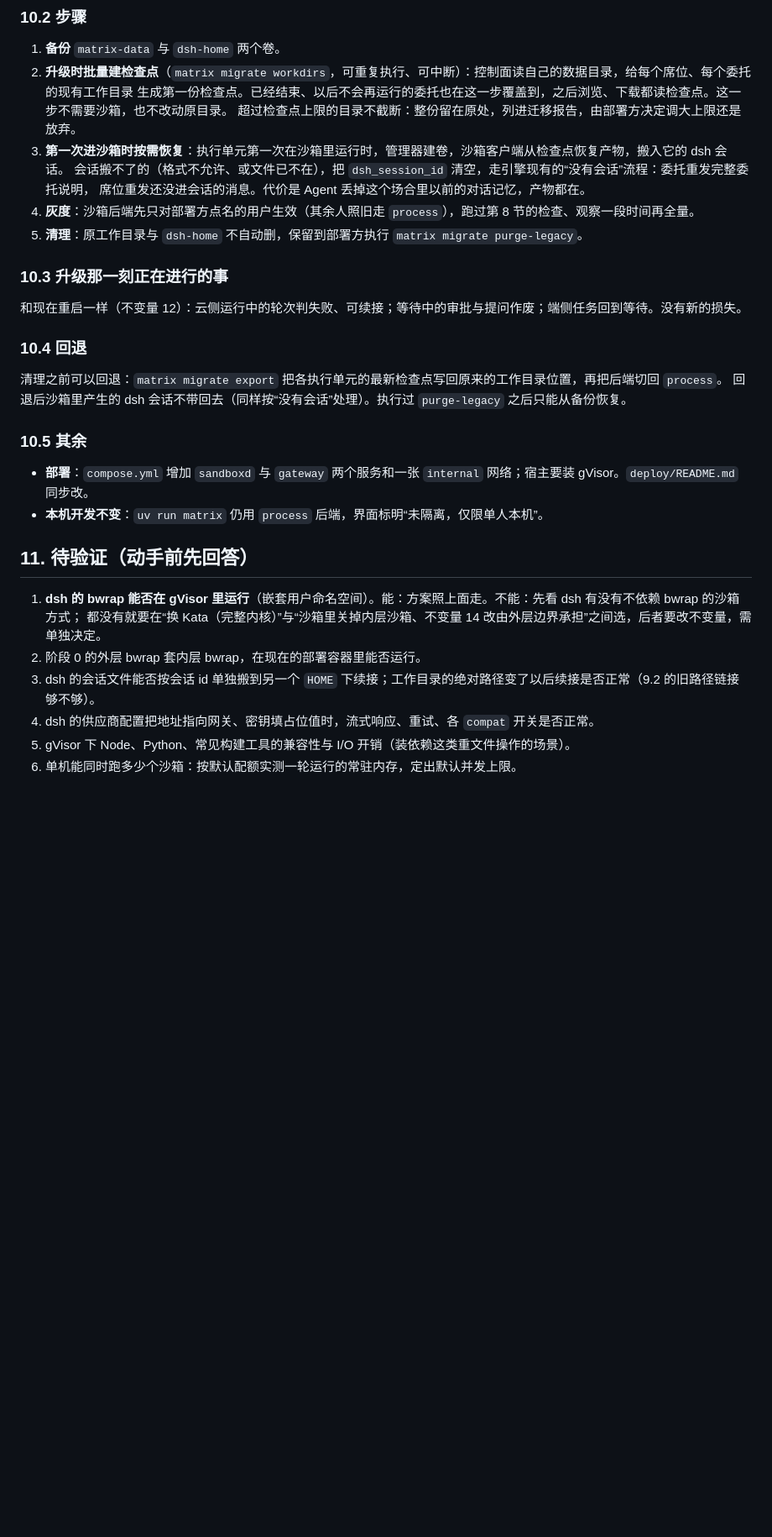
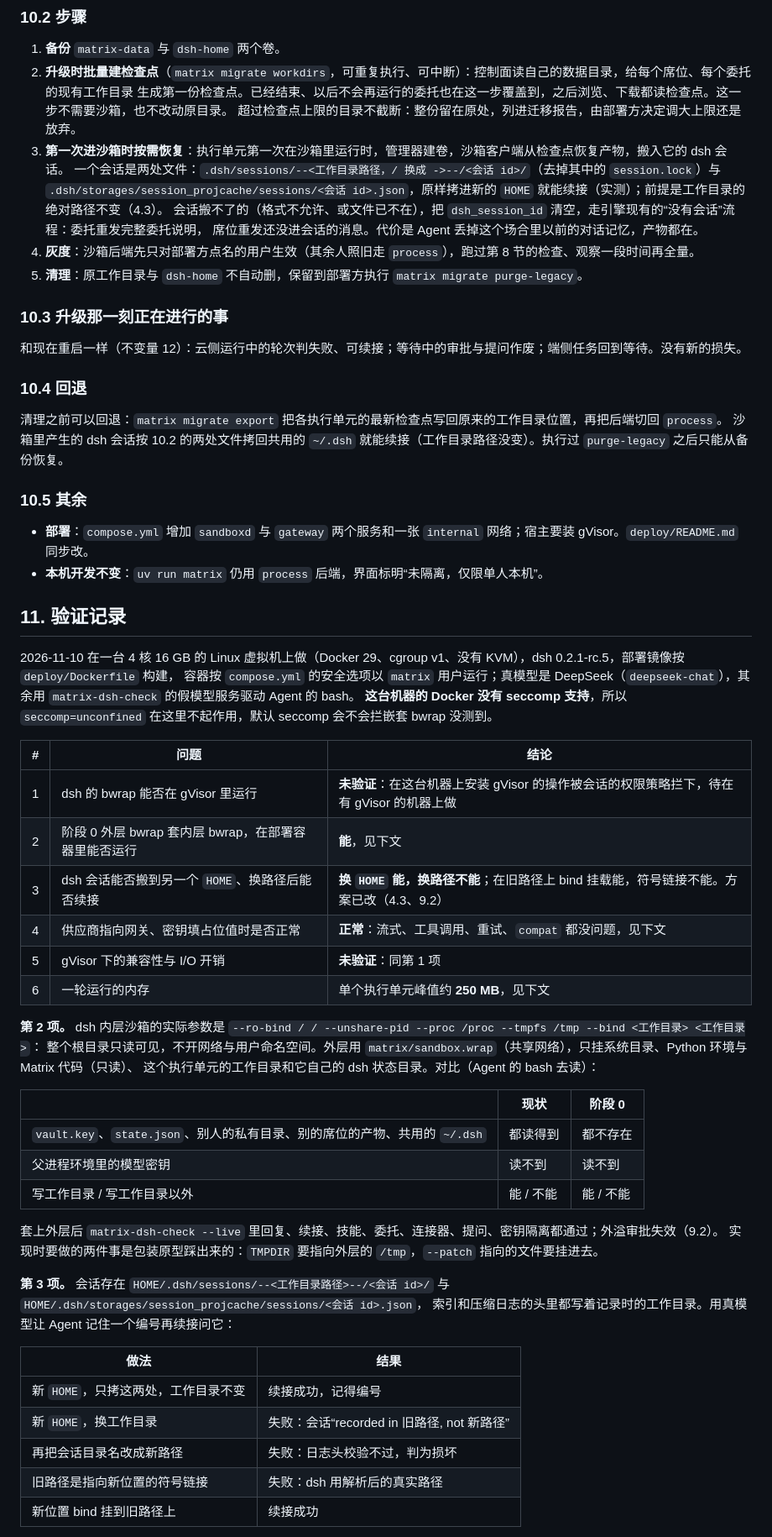
Before and after one commit to SanChiaki/Matrix, a Markdown page: docs/cloud-runtime.md, the part around one of its changes. Shown at 84% size. GitHub-like rendering; blank space fills up the shorter version.

```diff
--- a/docs/cloud-runtime.md
+++ b/docs/cloud-runtime.md
@@ -326,6 +339,8 @@ class SandboxProvider(Protocol):
    生成第一份检查点。已经结束、以后不会再运行的委托也在这一步覆盖到，之后浏览、下载都读检查点。这一步不需要沙箱，也不改动原目录。
    超过检查点上限的目录不截断：整份留在原处，列进迁移报告，由部署方决定调大上限还是放弃。
 3. **第一次进沙箱时按需恢复**：执行单元第一次在沙箱里运行时，管理器建卷，沙箱客户端从检查点恢复产物，搬入它的 dsh 会话。
+   一个会话是两处文件：`.dsh/sessions/--<工作目录路径，/ 换成 ->--/<会话 id>/`（去掉其中的 `session.lock`）与
+   `.dsh/storages/session_projcache/sessions/<会话 id>.json`，原样拷进新的 `HOME` 就能续接（实测）；前提是工作目录的绝对路径不变（4.3）。
    会话搬不了的（格式不允许、或文件已不在），把 `dsh_session_id` 清空，走引擎现有的“没有会话”流程：委托重发完整委托说明，
    席位重发还没进会话的消息。代价是 Agent 丢掉这个场合里以前的对话记忆，产物都在。
 4. **灰度**：沙箱后端先只对部署方点名的用户生效（其余人照旧走 `process`），跑过第 8 节的检查、观察一段时间再全量。
@@ -338,19 +353,49 @@ class SandboxProvider(Protocol):
 ### 10.4 回退
 
 清理之前可以回退：`matrix migrate export` 把各执行单元的最新检查点写回原来的工作目录位置，再把后端切回 `process`。
-回退后沙箱里产生的 dsh 会话不带回去（同样按“没有会话”处理）。执行过 `purge-legacy` 之后只能从备份恢复。
+沙箱里产生的 dsh 会话按 10.2 的两处文件拷回共用的 `~/.dsh` 就能续接（工作目录路径没变）。执行过 `purge-legacy` 之后只能从备份恢复。
 
 ### 10.5 其余
 
 - **部署**：`compose.yml` 增加 `sandboxd` 与 `gateway` 两个服务和一张 `internal` 网络；宿主要装 gVisor。`deploy/README.md` 同步改。
 - **本机开发不变**：`uv run matrix` 仍用 `process` 后端，界面标明“未隔离，仅限单人本机”。
 
-## 11. 待验证（动手前先回答）
+## 11. 验证记录
 
-1. **dsh 的 bwrap 能否在 gVisor 里运行**（嵌套用户命名空间）。能：方案照上面走。不能：先看 dsh 有没有不依赖 bwrap 的沙箱方式；
-   都没有就要在“换 Kata（完整内核）”与“沙箱里关掉内层沙箱、不变量 14 改由外层边界承担”之间选，后者要改不变量，需单独决定。
-2. 阶段 0 的外层 bwrap 套内层 bwrap，在现在的部署容器里能否运行。
-3. dsh 的会话文件能否按会话 id 单独搬到另一个 `HOME` 下续接；工作目录的绝对路径变了以后续接是否正常（9.2 的旧路径链接够不够）。
-4. dsh 的供应商配置把地址指向网关、密钥填占位值时，流式响应、重试、各 `compat` 开关是否正常。
-5. gVisor 下 Node、Python、常见构建工具的兼容性与 I/O 开销（装依赖这类重文件操作的场景）。
-6. 单机能同时跑多少个沙箱：按默认配额实测一轮运行的常驻内存，定出默认并发上限。
+2026-11-10 在一台 4 核 16 GB 的 Linux 虚拟机上做（Docker 29、cgroup v1、没有 KVM），dsh 0.2.1-rc.5，部署镜像按 `deploy/Dockerfile` 构建，
+容器按 `compose.yml` 的安全选项以 `matrix` 用户运行；真模型是 DeepSeek（`deepseek-chat`），其余用 `matrix-dsh-check` 的假模型服务驱动 Agent 的 bash。
+**这台机器的 Docker 没有 seccomp 支持**，所以 `seccomp=unconfined` 在这里不起作用，默认 seccomp 会不会拦嵌套 bwrap 没测到。
+
+| # | 问题 | 结论 |
+| --- | --- | --- |
+| 1 | dsh 的 bwrap 能否在 gVisor 里运行 | **未验证**：在这台机器上安装 gVisor 的操作被会话的权限策略拦下，待在有 gVisor 的机器上做 |
+| 2 | 阶段 0 外层 bwrap 套内层 bwrap，在部署容器里能否运行 | **能**，见下文 |
+| 3 | dsh 会话能否搬到另一个 `HOME`、换路径后能否续接 | **换 `HOME` 能，换路径不能**；在旧路径上 bind 挂载能，符号链接不能。方案已改（4.3、9.2） |
+| 4 | 供应商指向网关、密钥填占位值时是否正常 | **正常**：流式、工具调用、重试、`compat` 都没问题，见下文 |
+| 5 | gVisor 下的兼容性与 I/O 开销 | **未验证**：同第 1 项 |
+| 6 | 一轮运行的内存 | 单个执行单元峰值约 **250 MB**，见下文 |
+
+**第 2 项。** dsh 内层沙箱的实际参数是 `--ro-bind / / --unshare-pid --proc /proc --tmpfs /tmp --bind <工作目录> <工作目录>`：
+整个根目录只读可见，不开网络与用户命名空间。外层用 `matrix/sandbox.wrap`（共享网络），只挂系统目录、Python 环境与 Matrix 代码（只读）、
+这个执行单元的工作目录和它自己的 dsh 状态目录。对比（Agent 的 bash 去读）：
+
+| | 现状 | 阶段 0 |
+| --- | --- | --- |
+| `vault.key`、`state.json`、别人的私有目录、别的席位的产物、共用的 `~/.dsh` | 都读得到 | 都不存在 |
+| 父进程环境里的模型密钥 | 读不到 | 读不到 |
+| 写工作目录 / 写工作目录以外 | 能 / 不能 | 能 / 不能 |
+
+套上外层后 `matrix-dsh-check --live` 里回复、续接、技能、委托、连接器、提问、密钥隔离都通过；外溢审批失效（9.2）。
+实现时要做的两件事是包装原型踩出来的：`TMPDIR` 要指向外层的 `/tmp`，`--patch` 指向的文件要挂进去。
+
+**第 3 项。** 会话存在 `HOME/.dsh/sessions/--<工作目录路径>--/<会话 id>/` 与 `HOME/.dsh/storages/session_projcache/sessions/<会话 id>.json`，
+索引和压缩日志的头里都写着记录时的工作目录。用真模型让 Agent 记住一个编号再续接问它：
+
+| 做法 | 结果 |
+| --- | --- |
+| 新 `HOME`，只拷这两处，工作目录不变 | 续接成功，记得编号 |
+| 新 `HOME`，换工作目录 | 失败：会话“recorded in 旧路径, not 新路径” |
+| 再把会话目录名改成新路径 | 失败：日志头校验不过，判为损坏 |
+| 旧路径是指向新位置的符号链接 | 失败：dsh 用解析后的真实路径 |
+| 新位置 bind 挂到旧路径上 | 续接成功 |
+
```
Also changed, not shown: other parts of docs/cloud-runtime.md (+40 -9 lines).
